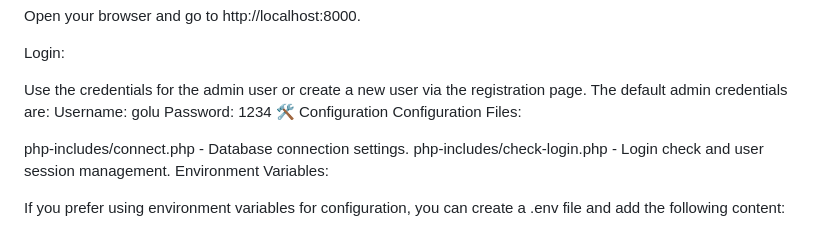
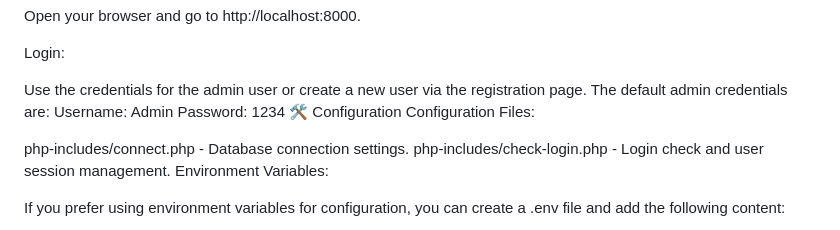
Before and after one commit to Sidd-Tiwari/Multi-level-marketing.github.io, a Markdown page: README.md, the part around the change. GitHub-like rendering.

```diff
--- a/README.md
+++ b/README.md
@@ -82,7 +82,7 @@ Login:
 
 Use the credentials for the admin user or create a new user via the registration page.
 The default admin credentials are:
-Username: golu
+Username: Admin
 Password: 1234
 🛠 Configuration
 Configuration Files:
```
